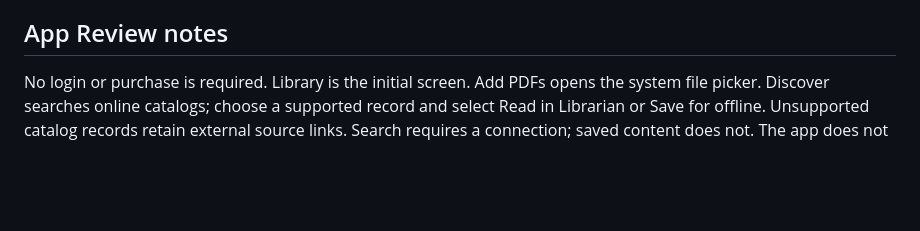
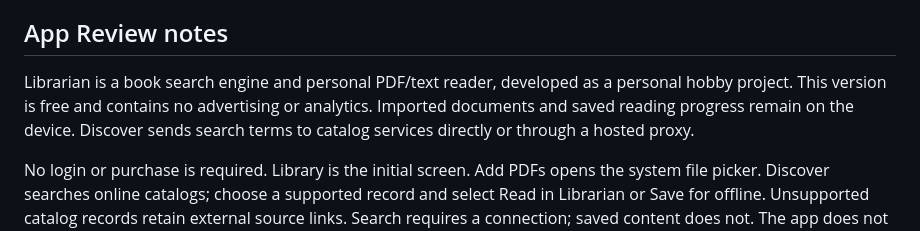
Before and after one commit to armonon/librarian, a Markdown page: docs/app-store-metadata.md, the part around the change. Rendered like a GitHub page; blank space fills up the shorter version.

```diff
--- a/docs/app-store-metadata.md
+++ b/docs/app-store-metadata.md
@@ -44,6 +44,11 @@ access to paid, protected, or borrow-only books.
 
 ## App Review notes
 
+Librarian is a book search engine and personal PDF/text reader, developed as a
+personal hobby project. This version is free and contains no advertising or
+analytics. Imported documents and saved reading progress remain on the device.
+Discover sends search terms to catalog services directly or through a hosted proxy.
+
 No login or purchase is required. Library is the initial screen. Add PDFs opens
 the system file picker. Discover searches online catalogs; choose a supported
 record and select Read in Librarian or Save for offline. Unsupported catalog
```
Also changed, not shown: docs/app-store-declarations.md (+33 -1 lines).
